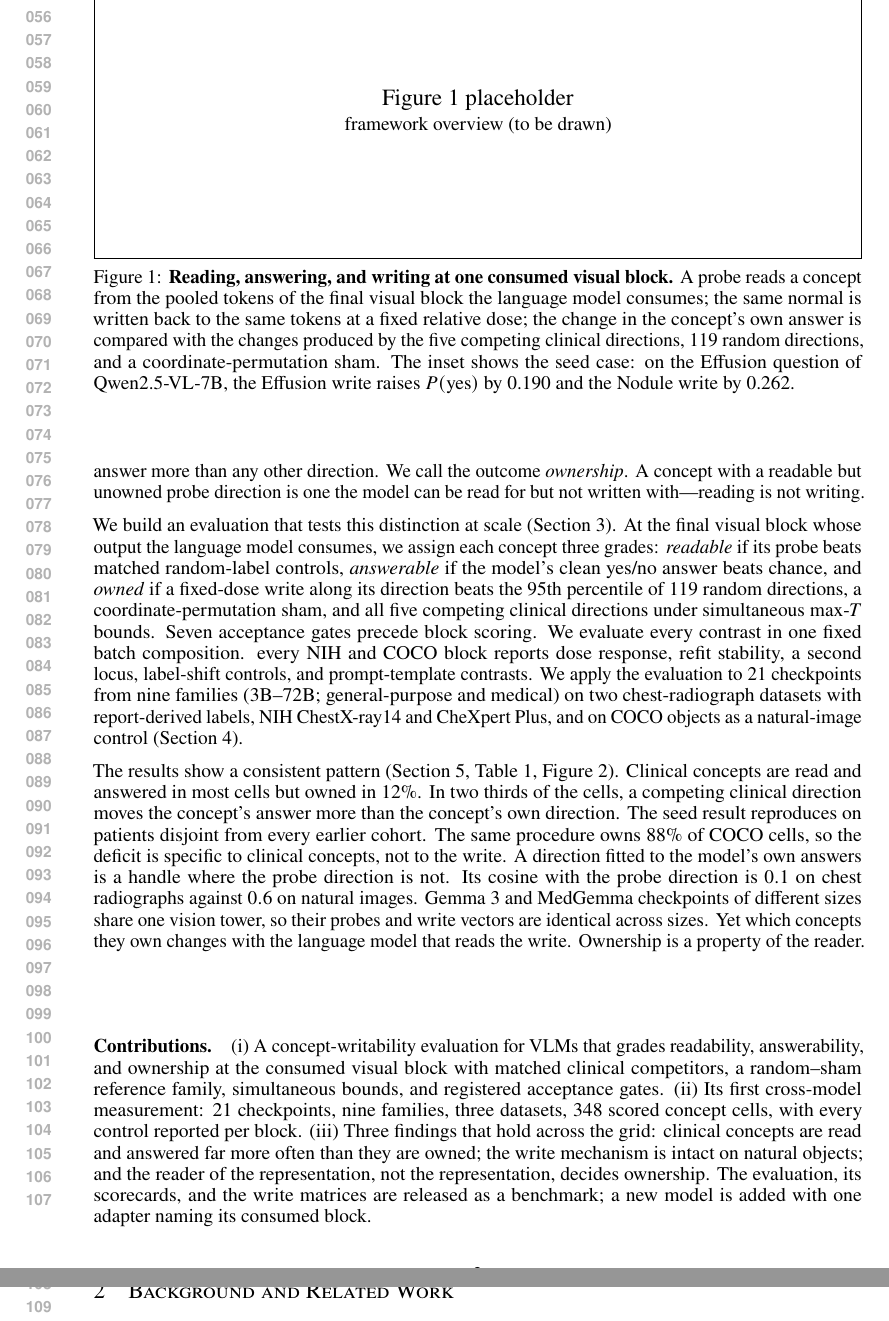
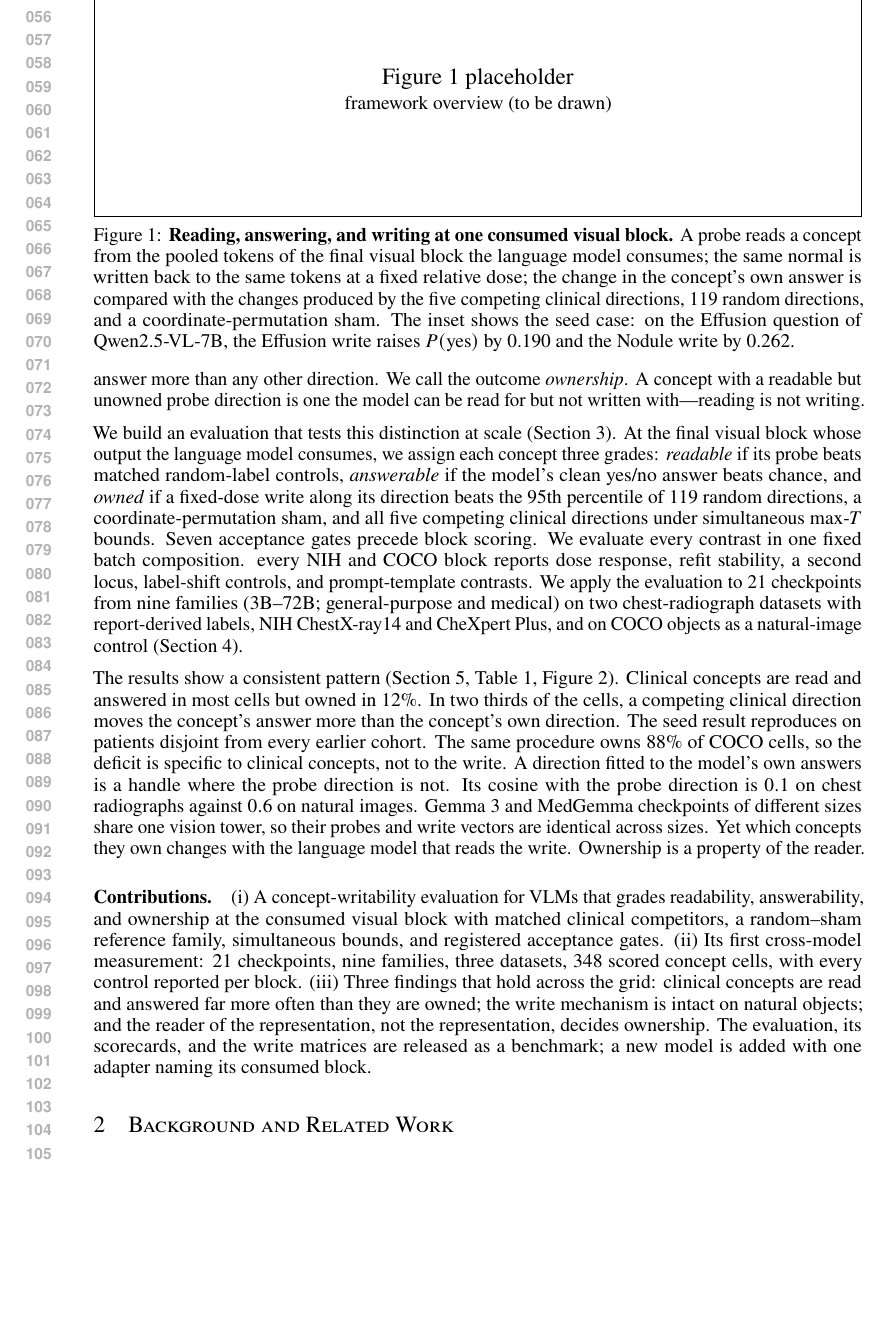
Before and after one commit to hq0709/reading-is-not-writing, a LaTeX paper (main.tex, which reads sections/1_introduction.tex): two parts of pages 2 and 3 of 29 before the commit and part of page 2 of 29 after it, the two joined at a grey line, cut so that both start at the same text, the shorter picture padded with empty space. Compiled offline with pdfLaTeX.

Commit message:
paper: placeholder figure height 1.7 in until the final Figure 1 arrives
Co-Authored-By: Claude Fable 5.1 <noreply@anthropic.com>
Claude-Session: https://claude.ai/code/session_01WP7B9LFUhA45tAk6QL4dEE

```diff
--- a/sections/1_introduction.tex
+++ b/sections/1_introduction.tex
@@ -11,7 +11,7 @@ The results show a consistent pattern (Section~\ref{sec:results}, Table~\ref{tab
 
 \begin{figure*}[t]
     \centering
-    \fbox{\parbox[c][2.0in][c]{\dimexpr\textwidth-2\fboxsep-2\fboxrule\relax}{\centering\large Figure 1 placeholder\\[2pt]\normalsize framework overview (to be drawn)}}
+    \fbox{\parbox[c][1.7in][c]{\dimexpr\textwidth-2\fboxsep-2\fboxrule\relax}{\centering\large Figure 1 placeholder\\[2pt]\normalsize framework overview (to be drawn)}}
     \caption{\textbf{Reading, answering, and writing at one consumed visual block.} A probe reads a concept from the pooled tokens of the final visual block the language model consumes; the same normal is written back to the same tokens at a fixed relative dose; the change in the concept's own answer is compared with the changes produced by the five competing clinical directions, 119 random directions, and a coordinate-permutation sham. The inset shows the seed case: on the Effusion question of Qwen2.5-VL-7B, the Effusion write raises $P(\mathrm{yes})$ by 0.190 and the Nodule write by 0.262.}
     \label{fig:framework}
 \end{figure*}
```
